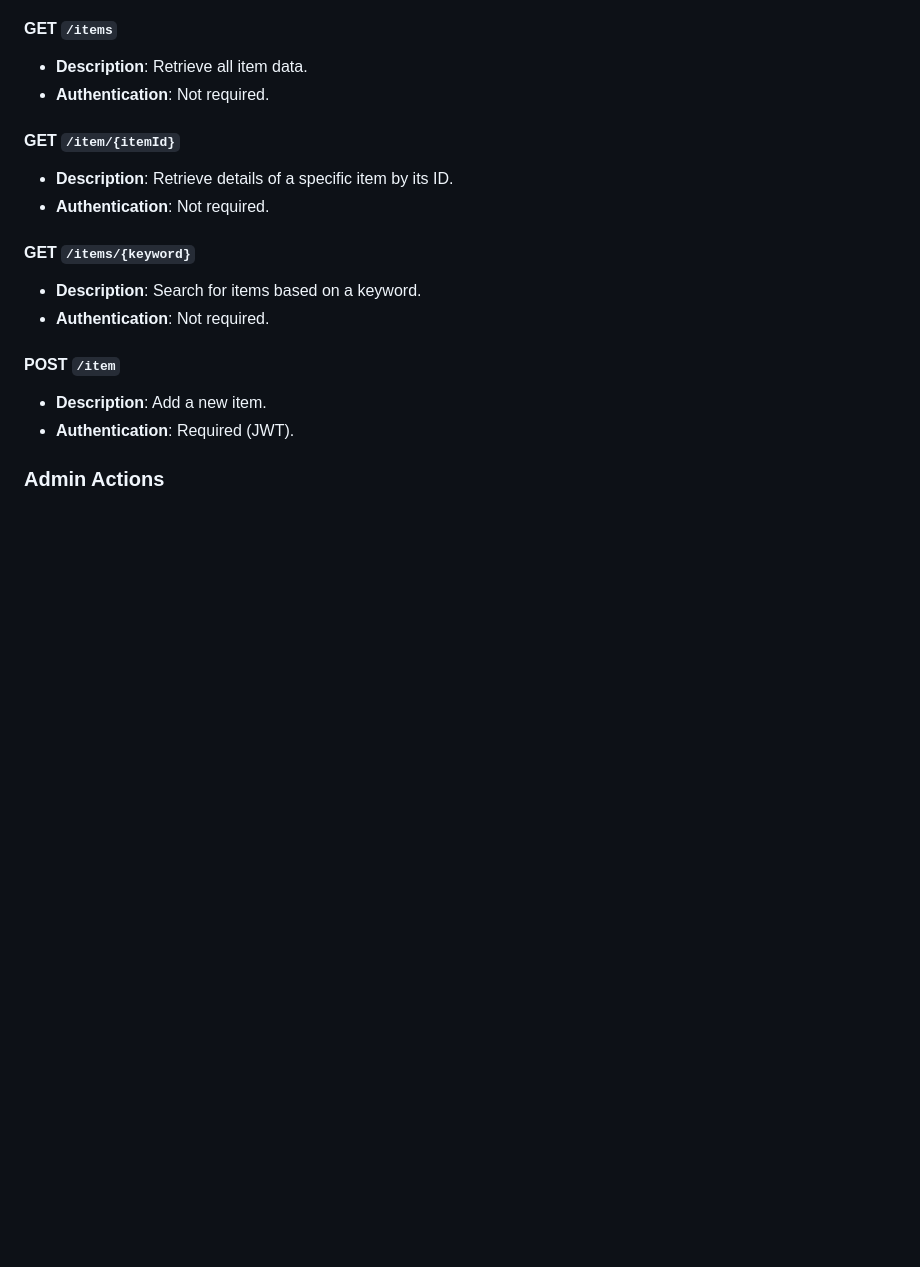
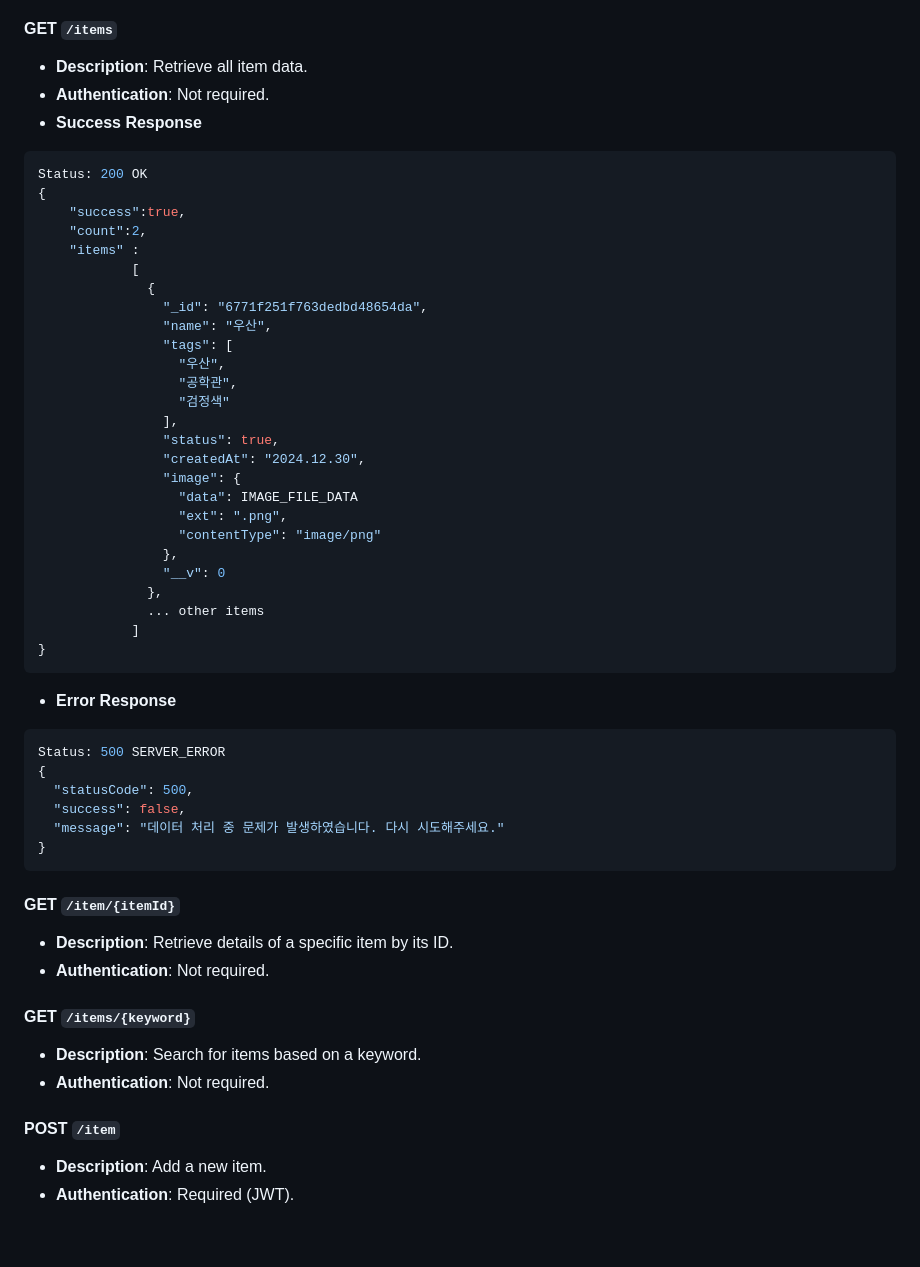
Before and after one commit to DKULF/DKULF-BE-NODE, a Markdown page: README.md, the part around the change printed below. Drawn GitHub-style; blank space fills up the shorter version.

Commit message:
Docs: Update README.md File

````diff
--- a/README.md
+++ b/README.md
@@ -291,6 +291,44 @@ eyJhbGciOiJIUzI1NiIsInR5cCI6IkpXVCJ9.eyJyb2xlcyI6WyJST0xFX0FETUlOIl0sImlhdCI6MTc
 #### **GET** `/items`
 - **Description**: Retrieve all item data.
 - **Authentication**: Not required.
+- **Success Response**
+```JS
+Status: 200 OK
+{
+	"success":true,
+	"count":2,
+	"items" :
+			[
+			  {
+			    "_id": "6771f251f763dedbd48654da",
+			    "name": "우산",
+			    "tags": [
+			      "우산",
+			      "공학관",
+			      "검정색"
+			    ],
+			    "status": true,
+			    "createdAt": "2024.12.30",
+			    "image": {
+			      "data": IMAGE_FILE_DATA
+			      "ext": ".png",
+			      "contentType": "image/png"
+			    },
+			    "__v": 0
+			  },
+			  ... other items
+			]
+}
+```
+- **Error Response**
+```JS
+Status: 500 SERVER_ERROR
+{
+  "statusCode": 500,
+  "success": false,
+  "message": "데이터 처리 중 문제가 발생하였습니다. 다시 시도해주세요."
+}
+```
 
 #### **GET** `/item/{itemId}`
 - **Description**: Retrieve details of a specific item by its ID.
````
Also changed, not shown: other parts of README.md (+2 -0 lines).
